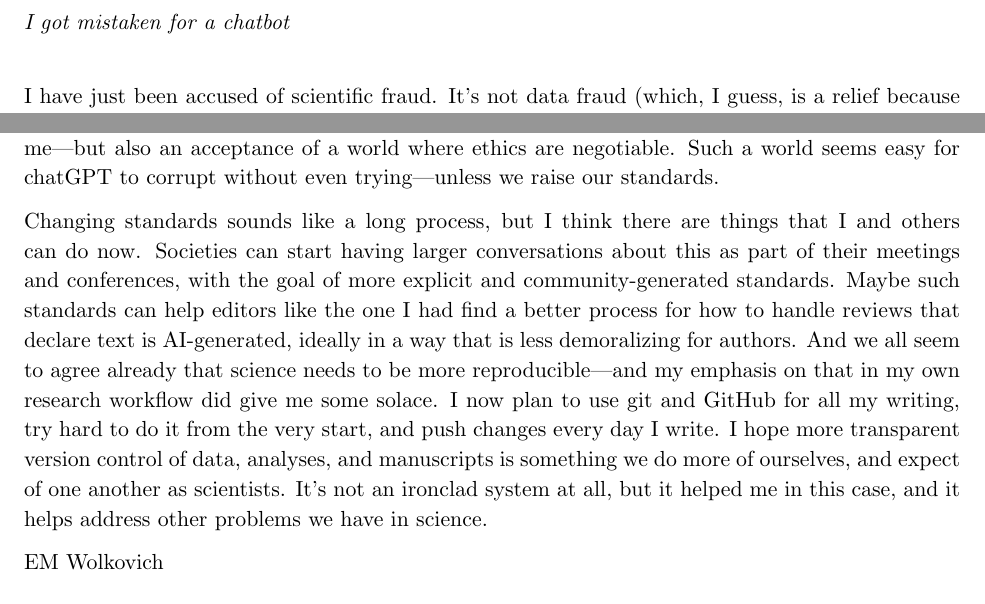
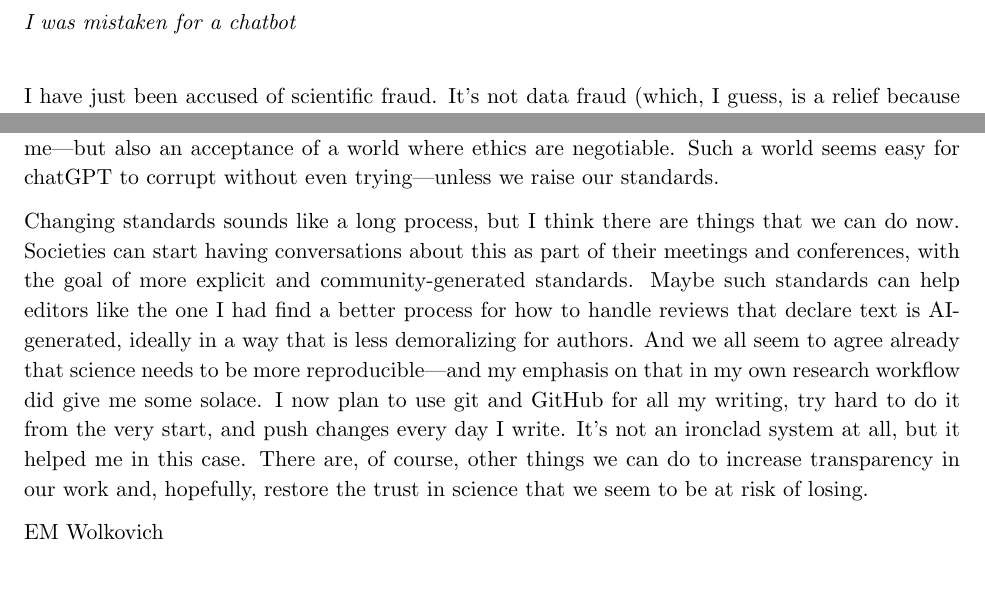
Before and after one commit to lizzieinvancouver/mychatbotlife, a LaTeX document (Wolkovich_chatbot.tex): two parts of pages 1 and 2 of 2, joined at a grey line, cut so that both start at the same text. Compiled offline with pdfLaTeX.

Commit message:
Small edits from JD to end, draft to send now to Nature

```diff
--- a/Wolkovich_chatbot.tex
+++ b/Wolkovich_chatbot.tex
@@ -16,7 +16,7 @@
 % \setlength{\parindent}{0cm}
 % \setlength{\parskip}{5pt}
 
-\emph{I got mistaken for a chatbot}\\% I've been mistaken for a chatbot
+\emph{I was mistaken for a chatbot}\\% I've been mistaken for a chatbot
 % https://www.science.org/content/page/science-information-authors
 % https://www.nature.com/nature/for-authors/other-subs -- Careers seems good
 % Thinking 800 words or less would be ideal -- currently 835 words
@@ -41,7 +41,7 @@ So much of science is built on trust and faith in the scientific ethics and inte
 
 We need to be able to call out fraud and misconduct in science. Currently, the costs to the people who call out data fraud seem too high to me, and the consequences for being caught too low (people should lose tenure for egregious data fraud in my book). But I am worried about a world in which a reviewer can casually declare my work AI-generated, and the editors and journal editor simply shuffle along the review and invite a resubmission if I so choose. It suggests not only a world in which the reviewers and editors have no faith in the scientific integrity of submitting authors---me---but also an acceptance of a world where ethics are negotiable. Such a world seems easy for chatGPT to corrupt without even trying---unless we raise our standards.
 
-Changing standards sounds like a long process, but I think there are things that I and others can do now. Societies can start having larger conversations about this as part of their meetings and conferences, with the goal of more explicit and community-generated standards. Maybe such standards can help editors like the one I had find a better process for how to handle reviews that declare text is AI-generated, ideally in a way that is less demoralizing for authors. And we all seem to agree already that science needs to be more reproducible---and my emphasis on that in my own research workflow did give me some solace. I now plan to  use git and GitHub for all my writing, try hard to do it from the very start, and push changes every day I write. I hope more transparent version control of data, analyses, and manuscripts is something we do more of ourselves, and expect of one another as scientists. It's not an ironclad system at all, but it helped me in this case, and it helps address other problems we have in science.
+Changing standards sounds like a long process, but I think there are things that we can do now. Societies can start having conversations about this as part of their meetings and conferences, with the goal of more explicit and community-generated standards. Maybe such standards can help editors like the one I had find a better process for how to handle reviews that declare text is AI-generated, ideally in a way that is less demoralizing for authors. And we all seem to agree already that science needs to be more reproducible---and my emphasis on that in my own research workflow did give me some solace. I now plan to  use git and GitHub for all my writing, try hard to do it from the very start, and push changes every day I write. It’s not an ironclad system at all, but it helped me in this case. There are, of course, other things we can do to increase transparency in our work and, hopefully, restore the trust in science that we seem to be at risk of losing.
 
 EM Wolkovich
 
```
Also changed, not shown: Wolkovich_chatbot.pdf.
